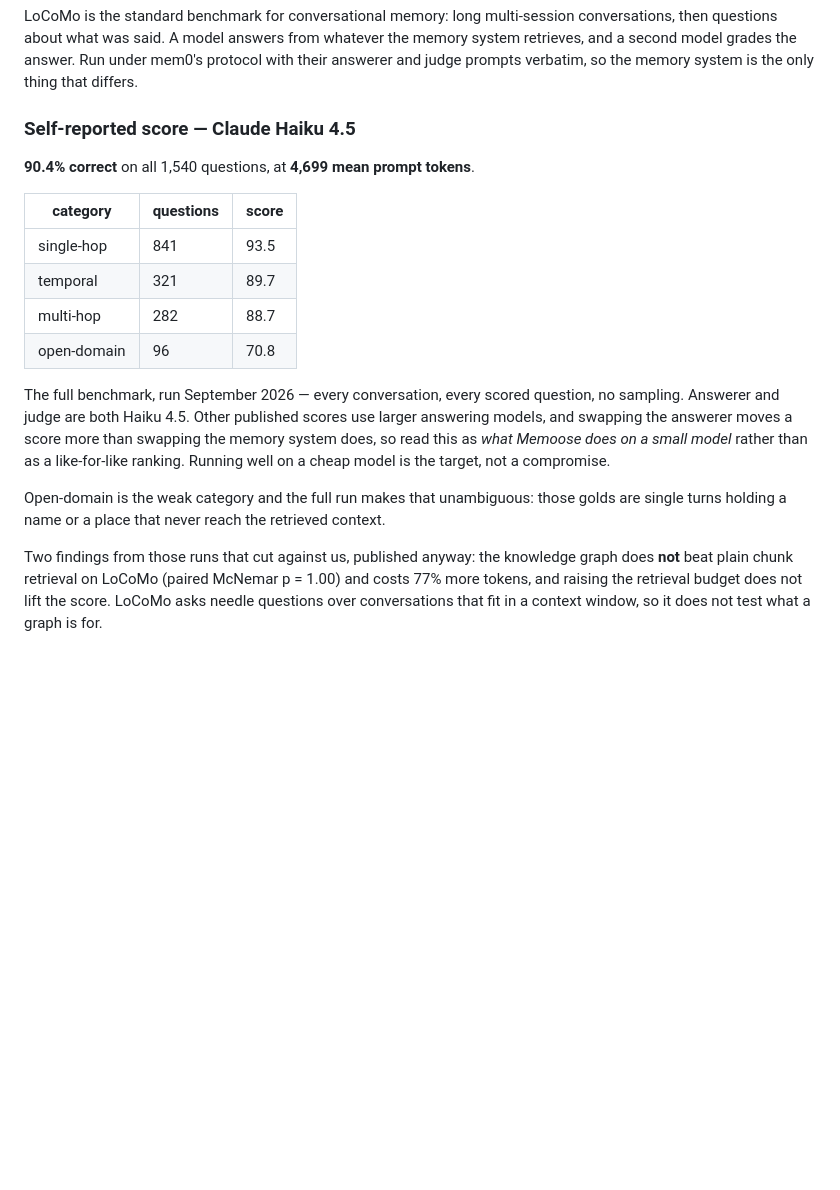
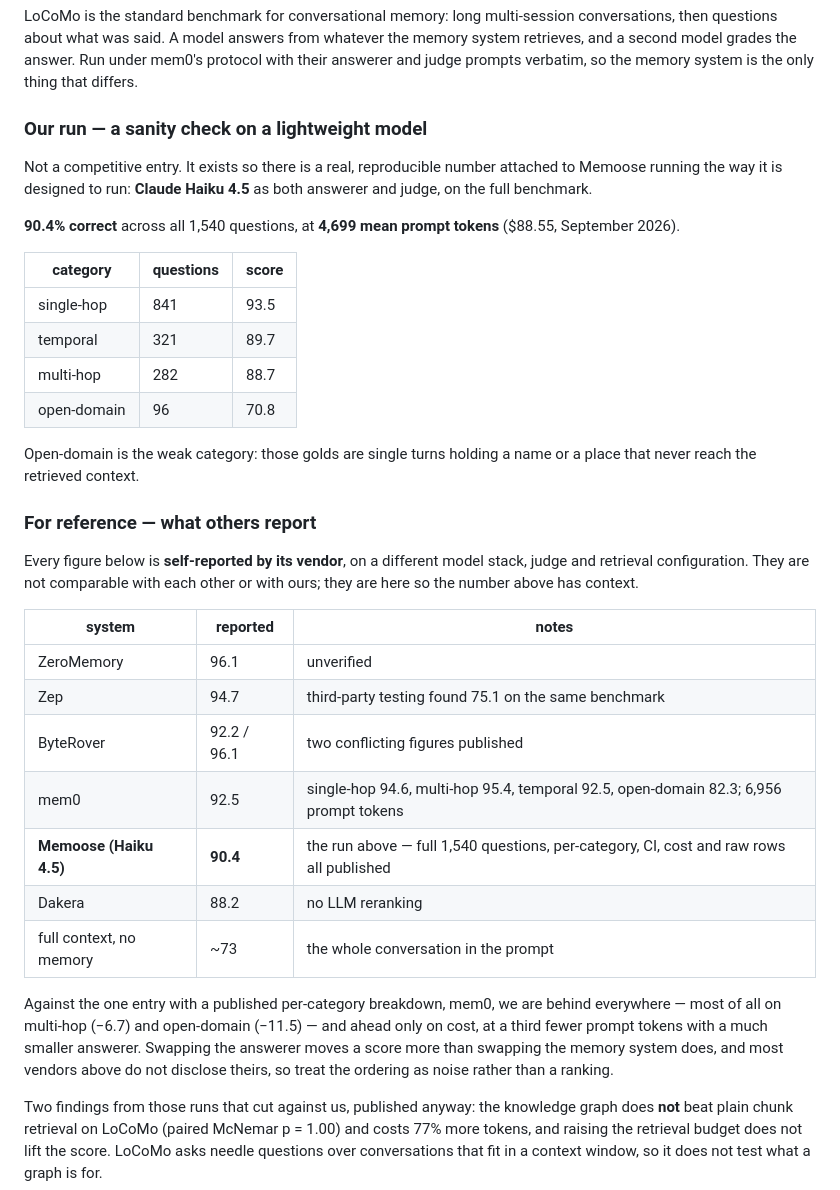
Before and after one commit to AndrewNgo-ini/memoose, a Markdown page: README.md, the part around the change. Rendered like a GitHub page; blank space fills up the shorter version.

```diff
--- a/README.md
+++ b/README.md
@@ -212,9 +212,14 @@ questions about what was said. A model answers from whatever the memory system r
 second model grades the answer. Run under mem0's protocol with their answerer and judge prompts
 verbatim, so the memory system is the only thing that differs.
 
-### Self-reported score — Claude Haiku 4.5
+### Our run — a sanity check on a lightweight model
 
-**90.4% correct** on all 1,540 questions, at **4,699 mean prompt tokens**.
+Not a competitive entry. It exists so there is a real, reproducible number attached to Memoose
+running the way it is designed to run: **Claude Haiku 4.5** as both answerer and judge, on the full
+benchmark.
+
+**90.4% correct** across all 1,540 questions, at **4,699 mean prompt tokens** ($88.55, September
+2026).
 
 | category | questions | score |
 | --- | --- | --- |
@@ -223,14 +228,30 @@ verbatim, so the memory system is the only thing that differs.
 | multi-hop | 282 | 88.7 |
 | open-domain | 96 | 70.8 |
 
-The full benchmark, run September 2026 — every conversation, every scored question, no sampling.
-Answerer and judge are both Haiku 4.5. Other published scores use larger answering models, and
-swapping the answerer moves a score more than swapping the memory system does, so read this as *what
-Memoose does on a small model* rather than as a like-for-like ranking. Running well on a cheap model
-is the target, not a compromise.
+Open-domain is the weak category: those golds are single turns holding a name or a place that never
+reach the retrieved context.
 
-Open-domain is the weak category and the full run makes that unambiguous: those golds are single
-turns holding a name or a place that never reach the retrieved context.
+### For reference — what others report
+
+Every figure below is **self-reported by its vendor**, on a different model stack, judge and
+retrieval configuration. They are not comparable with each other or with ours; they are here so the
+number above has context.
+
+| system | reported | notes |
+| --- | --- | --- |
+| ZeroMemory | 96.1 | unverified |
+| Zep | 94.7 | third-party testing found 75.1 on the same benchmark |
+| ByteRover | 92.2 / 96.1 | two conflicting figures published |
+| mem0 | 92.5 | single-hop 94.6, multi-hop 95.4, temporal 92.5, open-domain 82.3; 6,956 prompt tokens |
+| **Memoose (Haiku 4.5)** | **90.4** | the run above — full 1,540 questions, per-category, CI, cost and raw rows all published |
+| Dakera | 88.2 | no LLM reranking |
+| full context, no memory | ~73 | the whole conversation in the prompt |
+
+Against the one entry with a published per-category breakdown, mem0, we are behind everywhere —
+most of all on multi-hop (−6.7) and open-domain (−11.5) — and ahead only on cost, at a third fewer
+prompt tokens with a much smaller answerer. Swapping the answerer moves a score more than swapping
+the memory system does, and most vendors above do not disclose theirs, so treat the ordering as
+noise rather than a ranking.
 
 Two findings from those runs that cut against us, published anyway: the knowledge graph does **not**
 beat plain chunk retrieval on LoCoMo (paired McNemar p = 1.00) and costs 77% more tokens, and raising
```
Also changed, not shown: benchmarks/locomo/RESULTS.md (+20 -3 lines), docs/STATE.md (+3 -2 lines).
